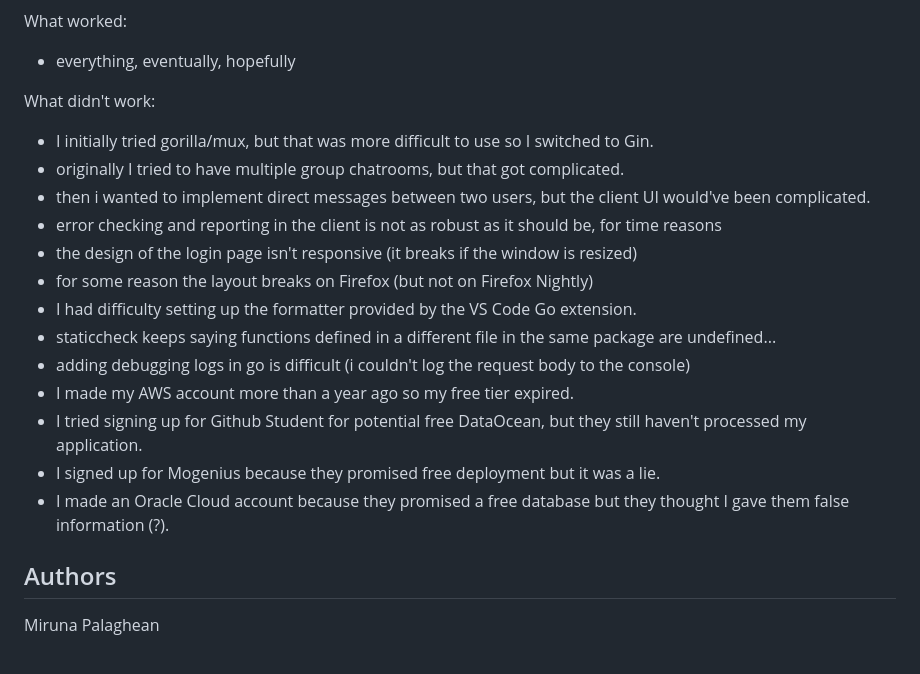
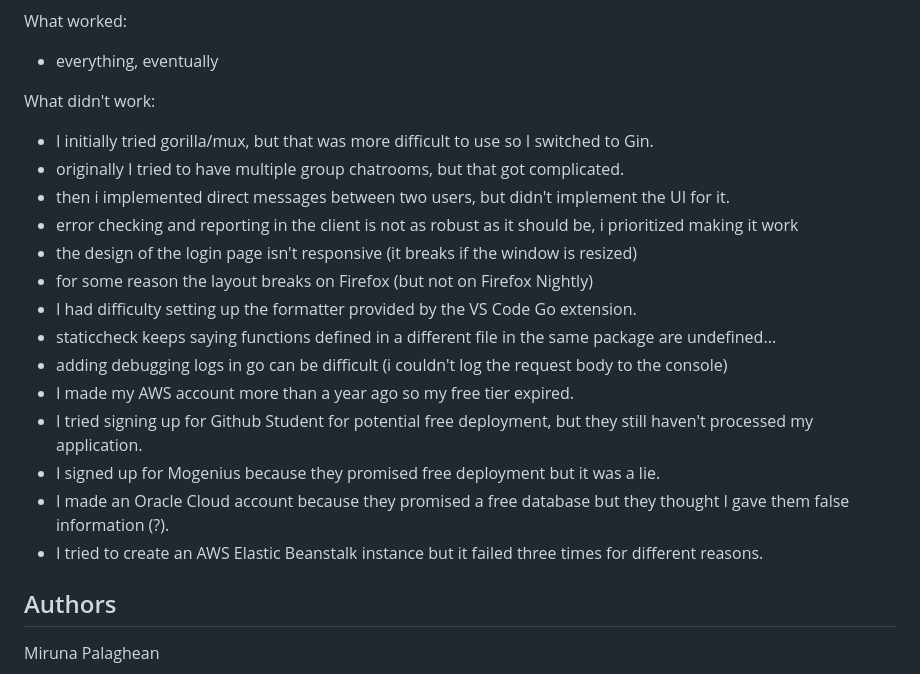
Before and after one commit to mirunaish/gochat, a Markdown page: README.md, the part around the change printed below. GitHub-like rendering.

```diff
--- a/README.md
+++ b/README.md
@@ -80,23 +99,24 @@ I learned:
 
 What worked:
 
-- everything, eventually, hopefully
+- everything, eventually
 
 What didn't work:
 
 - I initially tried gorilla/mux, but that was more difficult to use so I switched to Gin.
 - originally I tried to have multiple group chatrooms, but that got complicated.
-- then i wanted to implement direct messages between two users, but the client UI would've been complicated.
-- error checking and reporting in the client is not as robust as it should be, for time reasons
+- then i implemented direct messages between two users, but didn't implement the UI for it.
+- error checking and reporting in the client is not as robust as it should be, i prioritized making it work
 - the design of the login page isn't responsive (it breaks if the window is resized)
 - for some reason the layout breaks on Firefox (but not on Firefox Nightly)
 - I had difficulty setting up the formatter provided by the VS Code Go extension.
 - staticcheck keeps saying functions defined in a different file in the same package are undefined...
-- adding debugging logs in go is difficult (i couldn't log the request body to the console)
+- adding debugging logs in go can be difficult (i couldn't log the request body to the console)
 - I made my AWS account more than a year ago so my free tier expired.
-- I tried signing up for Github Student for potential free DataOcean, but they still haven't processed my application.
+- I tried signing up for Github Student for potential free deployment, but they still haven't processed my application.
 - I signed up for Mogenius because they promised free deployment but it was a lie.
 - I made an Oracle Cloud account because they promised a free database but they thought I gave them false information (?).
+- I tried to create an AWS Elastic Beanstalk instance but it failed three times for different reasons.
 
 ## Authors
 
```
Also changed, not shown: other parts of README.md (+28 -9 lines).
